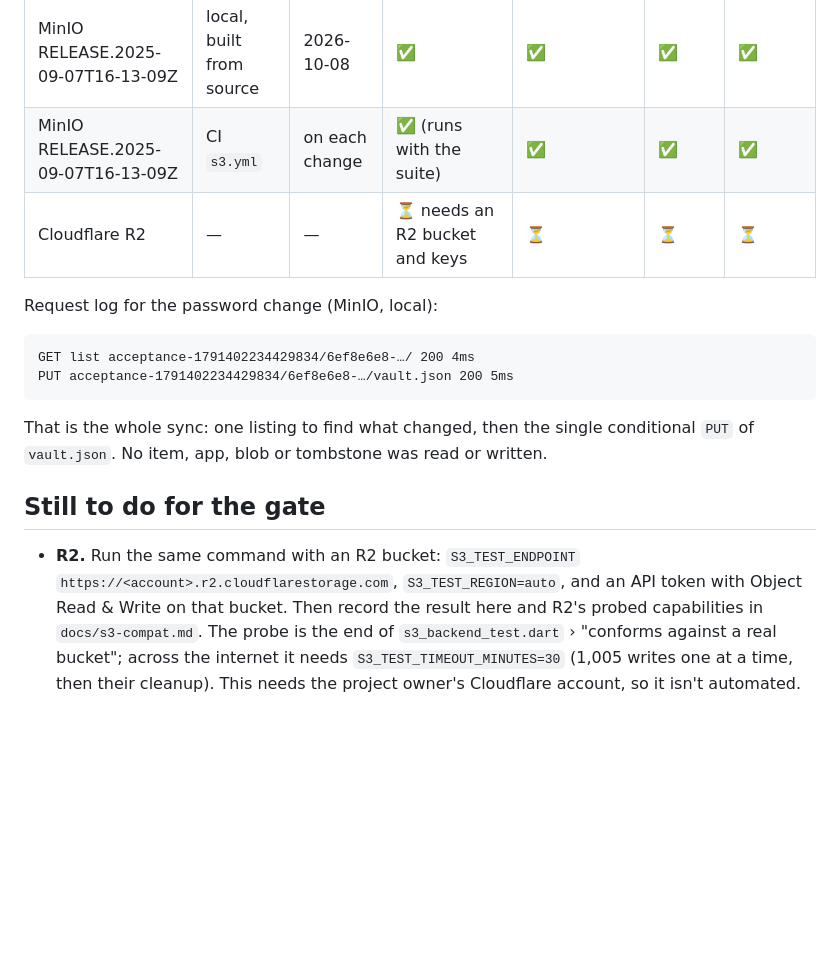
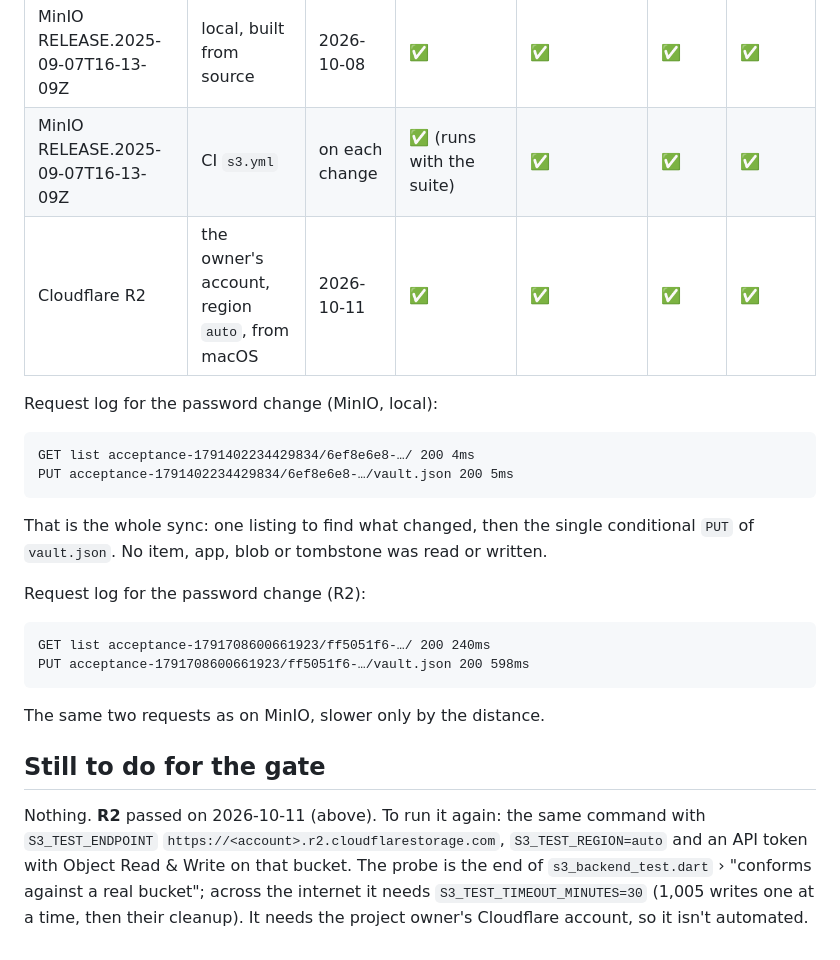
Before and after one commit to kmrifat/devvault, a Markdown page: docs/acceptance/p2.md, the part around the change. Drawn GitHub-style; blank space fills up the shorter version.

Commit message:
P2-14 · R2 acceptance run: all four checks pass, probe recorded
The owner ran both against an R2 bucket on 2026-10-11:
- acceptance_test: password change is one PUT of vault.json, nothing
  readable without the key, the AAD swap refused, concurrent offline
  edits converge with nothing lost (21 s);
- the real-bucket conformance suite and probe (16 min 38 s):
  create-if-absent and update-if-unchanged enforced, delete-if-unchanged
  ignored, like MinIO.

p2.md, s3-compat.md and v1.md record it; v1 has no PARTIAL row left.

Co-Authored-By: Claude Opus 5.5 <noreply@anthropic.com>

````diff
--- a/docs/acceptance/p2.md
+++ b/docs/acceptance/p2.md
@@ -47,7 +47,7 @@ S3_TEST_ENDPOINT=… S3_TEST_BUCKET=… S3_TEST_ACCESS_KEY=… S3_TEST_SECRET_KE
 |---|---|---|---|---|---|---|
 | MinIO RELEASE.2025-09-07T16-13-09Z | local, built from source | 2026-10-08 | ✅ | ✅ | ✅ | ✅ |
 | MinIO RELEASE.2025-09-07T16-13-09Z | CI `s3.yml` | on each change | ✅ (runs with the suite) | ✅ | ✅ | ✅ |
-| Cloudflare R2 | — | — | ⏳ needs an R2 bucket and keys | ⏳ | ⏳ | ⏳ |
+| Cloudflare R2 | the owner's account, region `auto`, from macOS | 2026-10-11 | ✅ | ✅ | ✅ | ✅ |
 
 Request log for the password change (MinIO, local):
 
@@ -60,13 +60,22 @@ That is the whole sync: one listing to find what changed, then the single
 conditional `PUT` of `vault.json`. No item, app, blob or tombstone was
 read or written.
 
+Request log for the password change (R2):
+
+```
+GET list acceptance-1791708600661923/ff5051f6-…/ 200 240ms
+PUT acceptance-1791708600661923/ff5051f6-…/vault.json 200 598ms
+```
+
+The same two requests as on MinIO, slower only by the distance.
+
 ## Still to do for the gate
 
-- **R2.** Run the same command with an R2 bucket: `S3_TEST_ENDPOINT`
-  `https://<account>.r2.cloudflarestorage.com`, `S3_TEST_REGION=auto`, and
-  an API token with Object Read & Write on that bucket. Then record the
-  result here and R2's probed capabilities in `docs/s3-compat.md`. The
-  probe is the end of `s3_backend_test.dart` › "conforms against a real
-  bucket"; across the internet it needs `S3_TEST_TIMEOUT_MINUTES=30`
-  (1,005 writes one at a time, then their cleanup). This
-  needs the project owner's Cloudflare account, so it isn't automated.
+Nothing. **R2** passed on 2026-10-11 (above). To run it again: the same
+command with `S3_TEST_ENDPOINT` `https://<account>.r2.cloudflarestorage.com`,
+`S3_TEST_REGION=auto` and an API token with Object Read & Write on that
+bucket. The probe is the end of `s3_backend_test.dart` › "conforms
+against a real bucket"; across the internet it needs
+`S3_TEST_TIMEOUT_MINUTES=30` (1,005 writes one at a time, then their
+cleanup). It needs the project owner's Cloudflare account, so it isn't
+automated.
````
Also changed, not shown: docs/acceptance/v1.md (+5 -6 lines), docs/s3-compat.md (+1 -1 lines).
